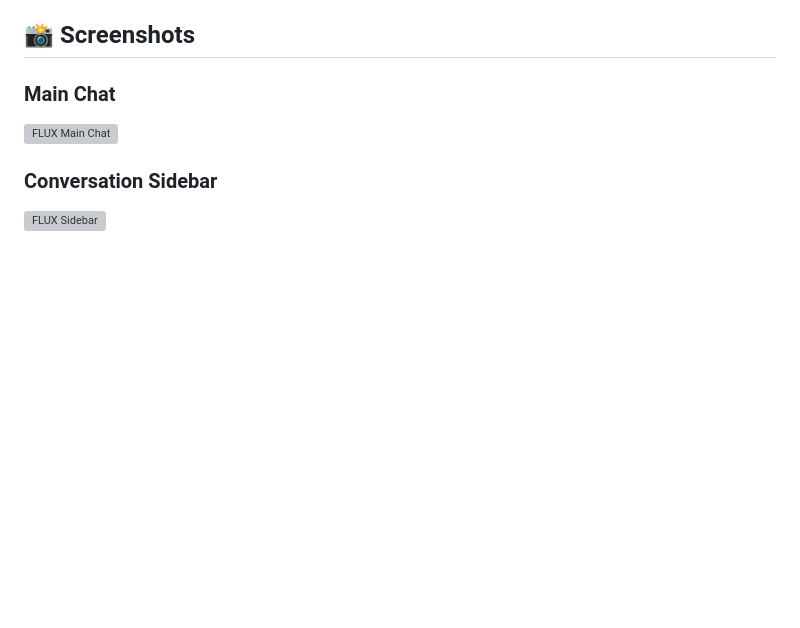
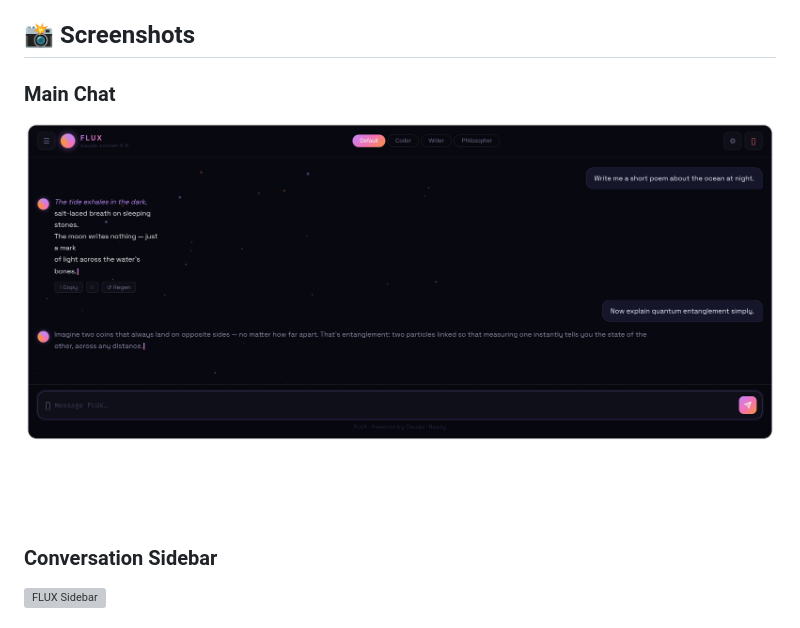
Before and after one commit to HarshMehta9000/flux-chat, a Markdown page: README.md, the part around the change. Drawn GitHub-style; blank space fills up the shorter version; grey boxes are pictures that could not be loaded.

```diff
--- a/README.md
+++ b/README.md
@@ -28,7 +28,7 @@
 ## 📸 Screenshots
 
 ### Main Chat
-![FLUX Main Chat](./screenshots/main.png)
+![FLUX Main Chat](./screenshots/flux_chat_preview.jpg)
 
 ### Conversation Sidebar
 ![FLUX Sidebar](./screenshots/sidebar.png)
```
